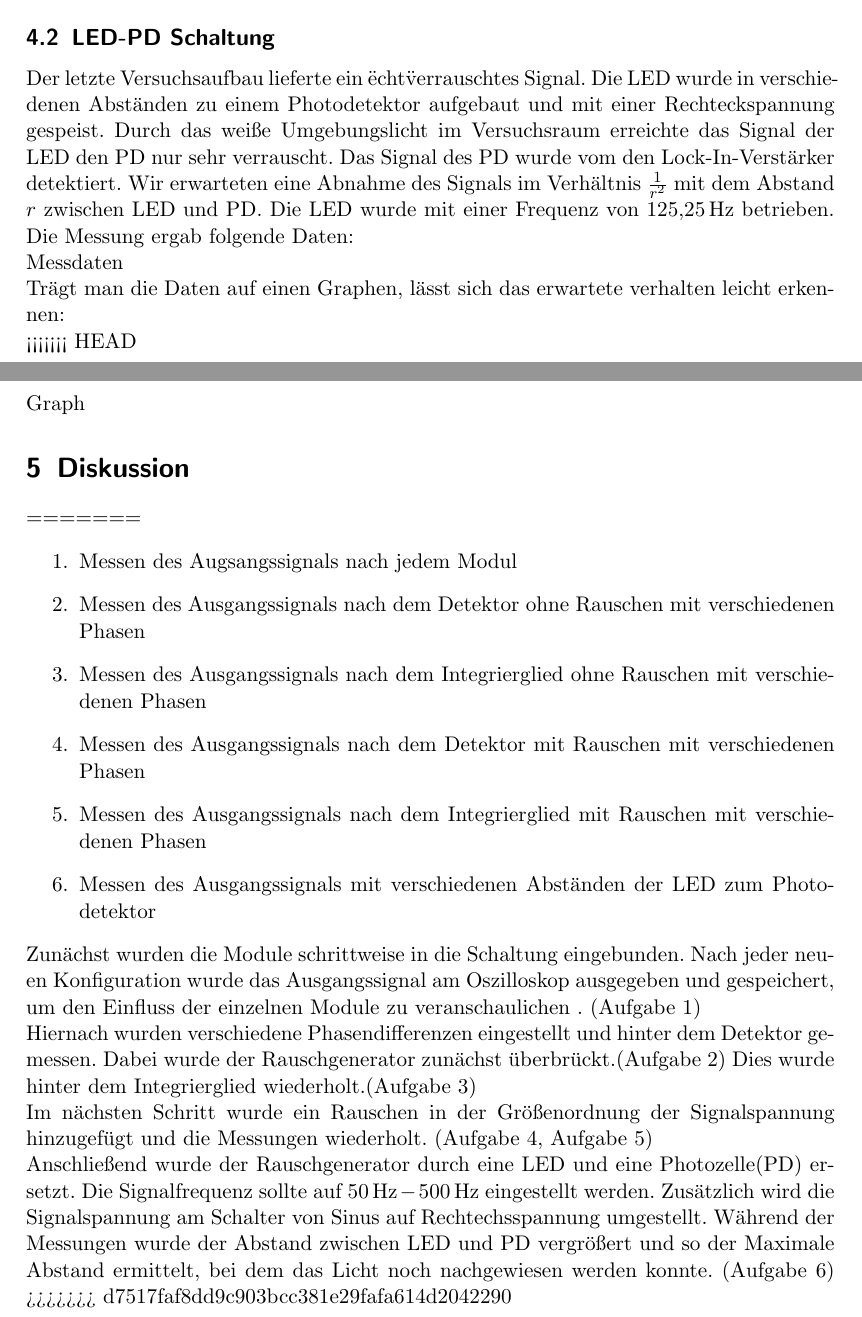
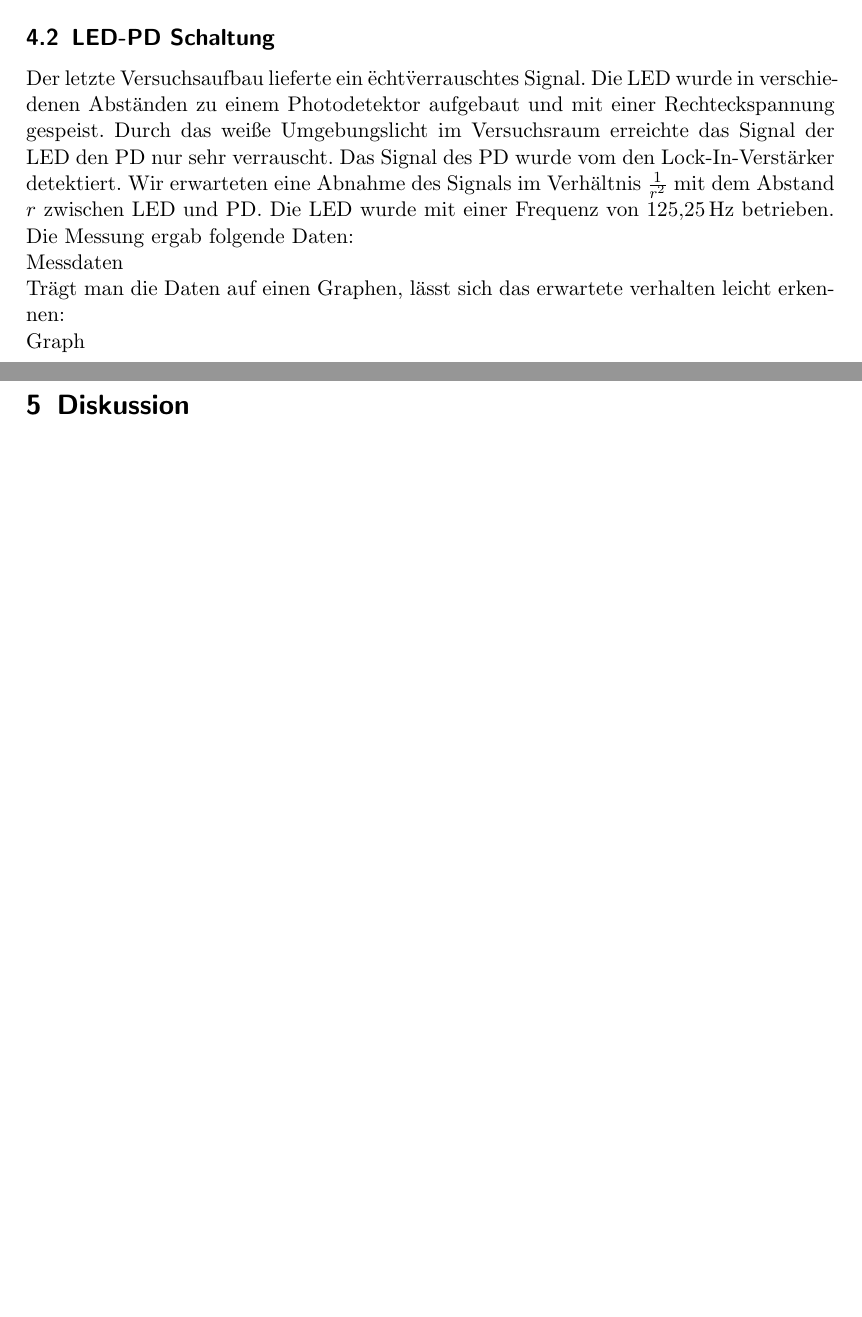
Before and after one commit to bixel/AP1213, a LaTeX document (V303_LockIn/v303_protokoll.tex): two parts of pages 4 and 5 of 5, joined at a grey line, cut so that both start at the same text, the shorter picture padded with empty space. Compiled offline with pdfLaTeX.

Commit message:
Fehler ausmaerzen

```diff
--- a/V303_LockIn/v303_protokoll.tex
+++ b/V303_LockIn/v303_protokoll.tex
@@ -206,38 +206,10 @@
 
 			Tr"agt man die Daten auf einen Graphen, l"asst sich das erwartete verhalten leicht erkennen:
 
-<<<<<<< HEAD
 
 			Graph
 
 
 	\section{Diskussion}
-=======
-\begin{enumerate}
-\item \label{a0} Messen des Augsangssignals nach jedem Modul
-\item \label{a1} Messen des Ausgangssignals nach dem Detektor ohne Rauschen mit verschiedenen Phasen
-\item \label{a2} Messen des Ausgangssignals nach dem Integrierglied ohne Rauschen mit verschiedenen Phasen
-\item \label{a3} Messen des Ausgangssignals nach dem Detektor mit Rauschen mit verschiedenen Phasen
-\item \label{a4} Messen des Ausgangssignals nach dem Integrierglied mit Rauschen mit verschiedenen Phasen
-\item \label{a5} Messen des Ausgangssignals mit verschiedenen Abständen der LED zum Photodetektor
-\end{enumerate}
-
-	Zun"achst wurden die Module schrittweise in die Schaltung eingebunden.
-	Nach jeder neuen Konfiguration wurde das Ausgangssignal am Oszilloskop ausgegeben und gespeichert,
-	um den Einfluss der einzelnen Module zu veranschaulichen . (Aufgabe \ref{a0})
-
-	Hiernach wurden verschiedene Phasendifferenzen eingestellt und hinter dem Detektor gemessen.
-	Dabei wurde der Rauschgenerator zun"achst "uberbr"uckt.(Aufgabe \ref{a1})
-	Dies wurde hinter dem Integrierglied wiederholt.(Aufgabe \ref{a2})
-
-	Im n"achsten Schritt wurde ein Rauschen in der Gr"o"senordnung der Signalspannung hinzugefügt und die Messungen
-	wiederholt. (Aufgabe \ref{a3}, Aufgabe \ref{a4})
-
-	Anschließend wurde der Rauschgenerator durch eine LED und eine Photozelle(PD) ersetzt.
-	Die Signalfrequenz sollte auf $\SI{50}{\hertz}-\SI{500}{\hertz}$ eingestellt werden.
-	Zus"atzlich wird die Signalspannung am Schalter von Sinus auf Rechtechsspannung umgestellt.
-	Während der Messungen wurde der Abstand zwischen LED und PD vergrößert und so der Maximale Abstand ermittelt,
-	bei dem das Licht noch nachgewiesen werden konnte. (Aufgabe \ref{a5})
->>>>>>> d7517faf8dd9c903bcc381e29fafa614d2042290
 
 \end{document}
```
